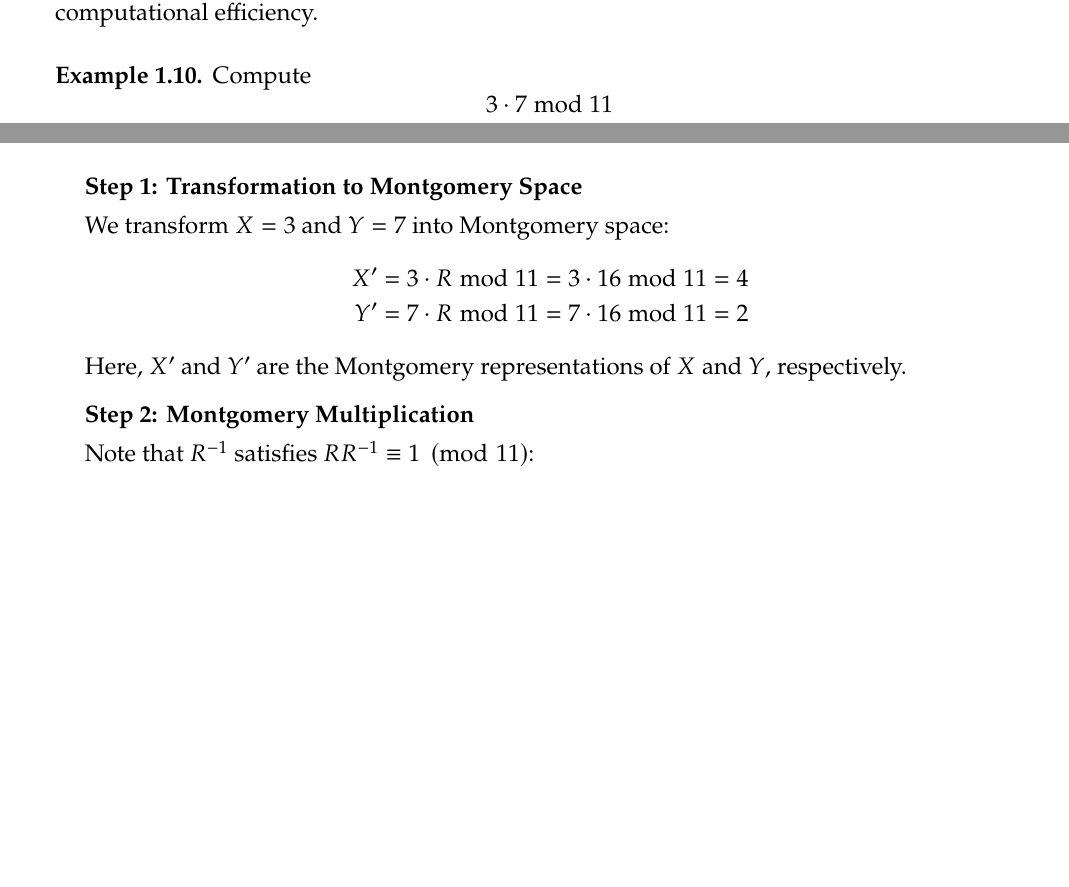
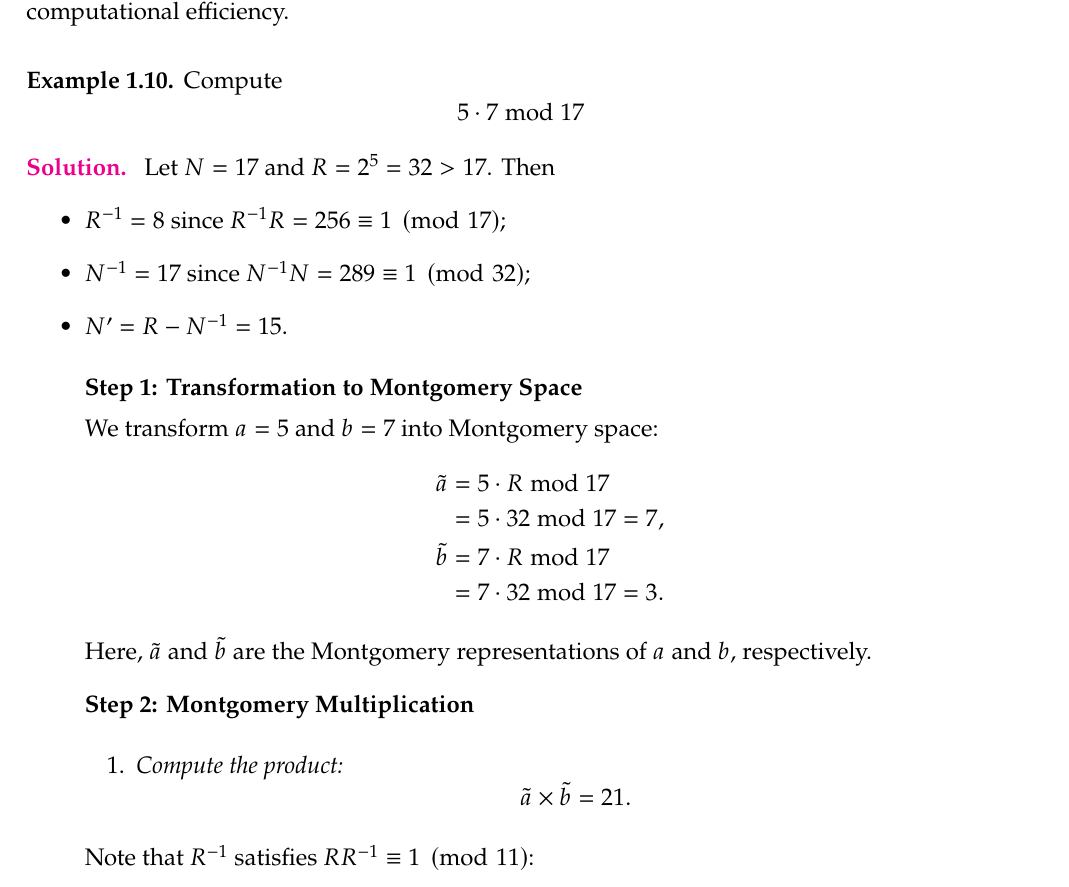
Before and after one commit to Hacker-Code-J/Elliptic_Curve_Crypto, a LaTeX thesis (doc/ECC_DevNote_Main.tex, which reads doc/chapters/ecc_ch1_red.tex): two parts of pages 25 and 26 of 47 before the commit and part of page 26 of 48 after it, the two joined at a grey line, cut so that both start at the same text, the shorter picture padded with empty space. Compiled offline with pdfLaTeX.

Commit message:
Desktop240310v1

```diff
--- a/doc/chapters/ecc_ch1_red.tex
+++ b/doc/chapters/ecc_ch1_red.tex
@@ -218,18 +219,29 @@ Montgomery Reduction transforms the problem of modular multiplication into a mor
 \vspace{8pt}
 \begin{example}
 Compute \[
-3\cdot 7\bmod{11}
+5\cdot 7\bmod{17}
 \] \begin{proof}[\sol]
-Let $R=2^4=16>11$.
-
+Let $N=17$ and $R=2^5=32>17$. Then \begin{itemize}
+	\item $R^{-1}=8$ since $R^{-1}R=256\equiv 1\pmod{17}$;
+	\item $N^{-1}=17$ since $N^{-1}N=289\equiv 1\pmod{32}$;
+	\item $N'=R-N^{-1}=15$.
+\end{itemize}
 \begin{itemize}
 \item[] \textbf{Step 1: Transformation to Montgomery Space}
 
-We transform $X=3$ and $Y=7$ into Montgomery space: \begin{align*}
-X'&=3\cdot R\bmod 11=3\cdot16\bmod 11 = 4 \\
-Y'&=7\cdot R\bmod 11=7\cdot16\bmod 11 = 2
-\end{align*} Here, $X'$ and $Y'$ are the Montgomery representations of $X$ and $Y$, respectively.
+We transform $a=5$ and $b=7$ into Montgomery space: \begin{align*}
+\tilde{a}&=5\cdot R\bmod 17\\
+&=5\cdot32\bmod 17 = 7, \\
+\tilde{b}&=7\cdot R\bmod 17\\
+&=7\cdot32\bmod 17 = 3.
+\end{align*} Here, $\tilde{a}$ and $\tilde{b}$ are the Montgomery representations of $a$ and $b$, respectively.
 \item[] \textbf{Step 2: Montgomery Multiplication}
+
+\begin{enumerate}
+	\item \textit{Compute the product:} \[
+	\tilde{a}\times\tilde{b}=21.
+	\]
+\end{enumerate}
 
 Note that $R^{-1}$ satisfies $RR^{-1}\equiv 1\pmod{11}$: \begin{align*}
 	R^{-1}R=R^{-1}\cdot 2^4&\equiv 1\pmod{11} \\
```
Also changed, not shown: doc/ECC_DevNote_Main.pdf, doc/chapters/ecc_ch1_red.tex (1 more changed lines), 1 other file.
